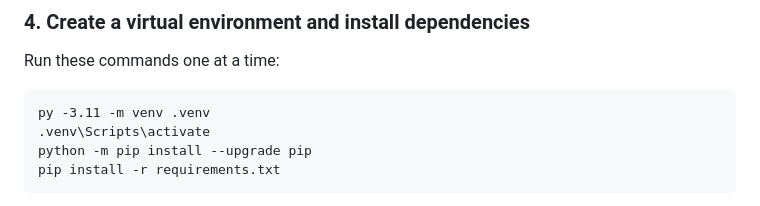
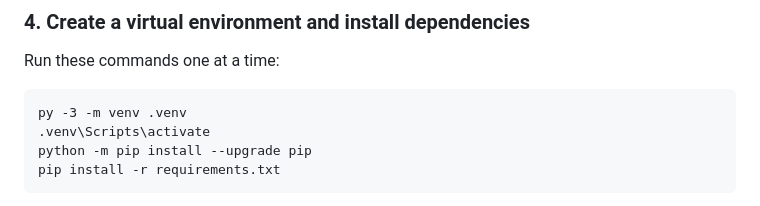
Before and after one commit to deveshkandpal-byte/Virtual-Audience-Simulation-for-Meta-Ads-Performance-Marketing-Creatives, a Markdown page: README.md, the part around the change. Drawn GitHub-style.

Commit message:
fix: support any installed Python 3.11 or newer in local setup

````diff
--- a/README.md
+++ b/README.md
@@ -59,7 +59,7 @@ Open the extracted folder in File Explorer, click the address bar, type `cmd`, a
 Run these commands one at a time:
 
 ```bat
-py -3.11 -m venv .venv
+py -3 -m venv .venv
 .venv\Scripts\activate
 python -m pip install --upgrade pip
 pip install -r requirements.txt
````
